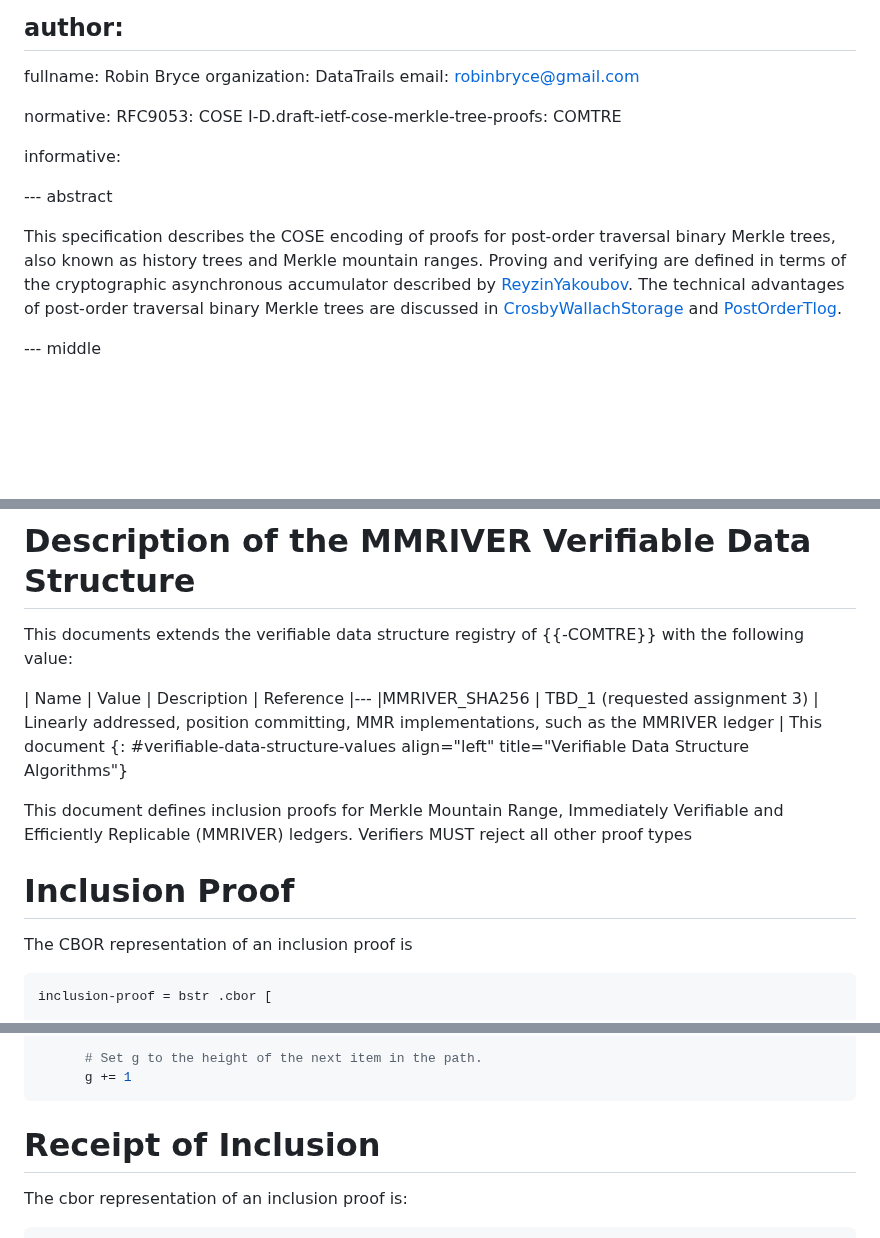
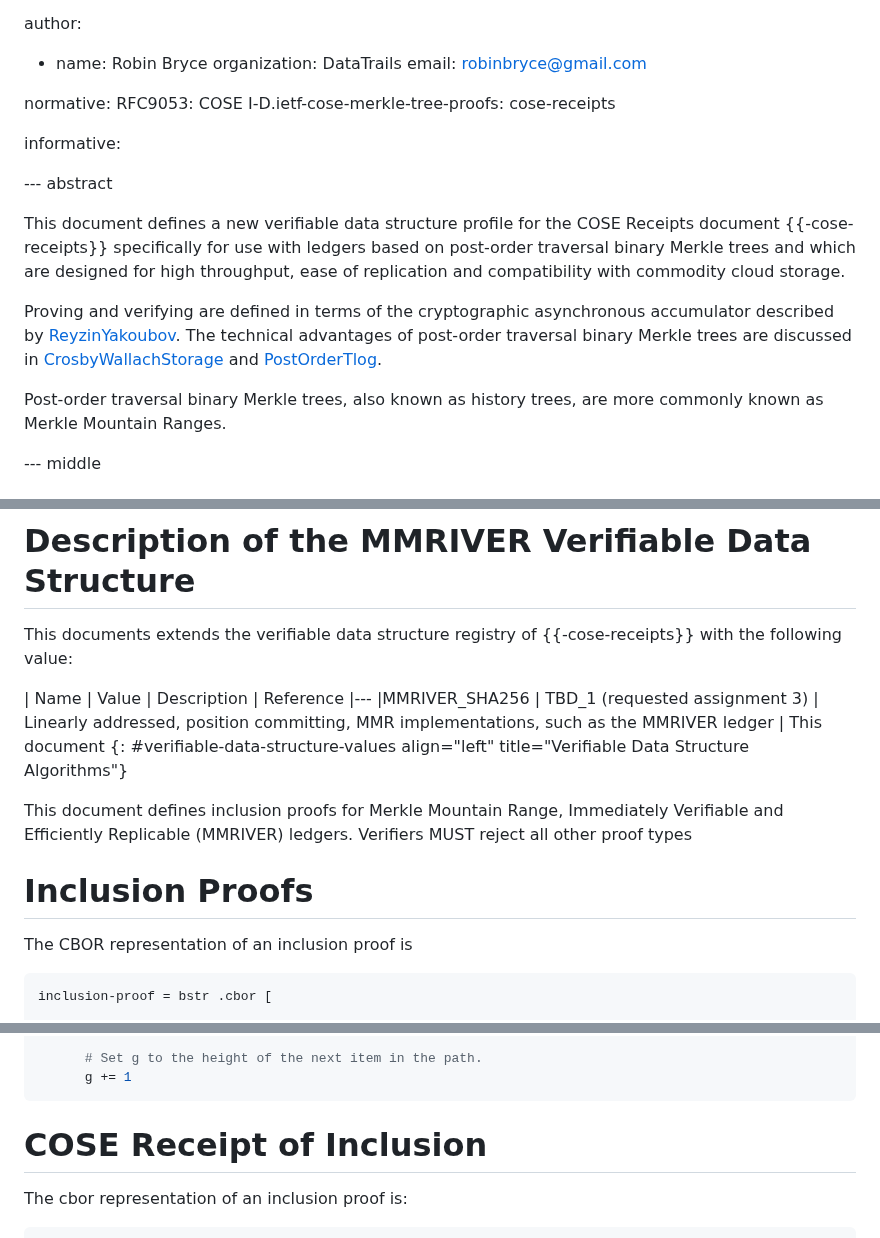
Before and after one commit to robinbryce/draft-bryce-cose-merkle-mountain-range-proofs, a Markdown page: draft-bryce-cose-merkle-mountain-range-proofs.md, 3 parts joined by grey strips. GitHub-like rendering; blank space fills up the shorter version.

Commit message:
fix: make it clear this is a profile of COSE Receipts
Per, on list review feed back

```diff
--- a/draft-bryce-cose-merkle-mountain-range-proofs.md
+++ b/draft-bryce-cose-merkle-mountain-range-proofs.md
@@ -12,22 +12,25 @@ cat: exp
 submissiontype: IETF
 
 author:
- -
-  fullname: Robin Bryce
+
+- name: Robin Bryce
   organization: DataTrails
-  email: robinbryce@gmail.com
+  email: <robinbryce@gmail.com>
 
 normative:
   RFC9053: COSE
-  I-D.draft-ietf-cose-merkle-tree-proofs: COMTRE
+  I-D.ietf-cose-merkle-tree-proofs: cose-receipts
 
 informative:
 
 --- abstract
 
-This specification describes the COSE encoding of proofs for post-order traversal binary Merkle trees, also known as history trees and Merkle mountain ranges.
+This document defines a new verifiable data structure profile for the COSE Receipts document {{-cose-receipts}} specifically for use with ledgers based on post-order traversal binary Merkle trees and which are designed for high throughput, ease of replication and compatibility with commodity cloud storage.
+
 Proving and verifying are defined in terms of the cryptographic asynchronous accumulator described by [ReyzinYakoubov].
 The technical advantages of post-order traversal binary Merkle trees are discussed in [CrosbyWallachStorage] and [PostOrderTlog].
+
+Post-order traversal binary Merkle trees, also known as history trees, are more commonly known as Merkle Mountain Ranges.
 
 --- middle
 
@@ -63,7 +66,7 @@ The maximum height of a single tree is 64 (which will have `g=63` for its peak).
 
 # Description of the MMRIVER Verifiable Data Structure
 
-This documents extends the verifiable data structure registry of {{-COMTRE}} with the following value:
+This documents extends the verifiable data structure registry of {{-cose-receipts}} with the following value:
 
 | Name | Value | Description | Reference
 |---
@@ -73,7 +76,7 @@ This documents extends the verifiable data structure registry of {{-COMTRE}} wit
 This document defines inclusion proofs for Merkle Mountain Range, Immediately Verifiable and Efficiently Replicable (MMRIVER) ledgers.
 Verifiers MUST reject all other proof types
 
-# Inclusion Proof
+# Inclusion Proofs
 
 The CBOR representation of an inclusion proof is
 
@@ -152,7 +155,7 @@ We define `inclusion_proof_path` as
       g += 1
 ~~~~
 
-# Receipt of Inclusion
+# COSE Receipt of Inclusion
 
 The cbor representation of an inclusion proof is:
 
```
Also changed, not shown: other parts of draft-bryce-cose-merkle-mountain-range-proofs.md (+10 -9 lines).
